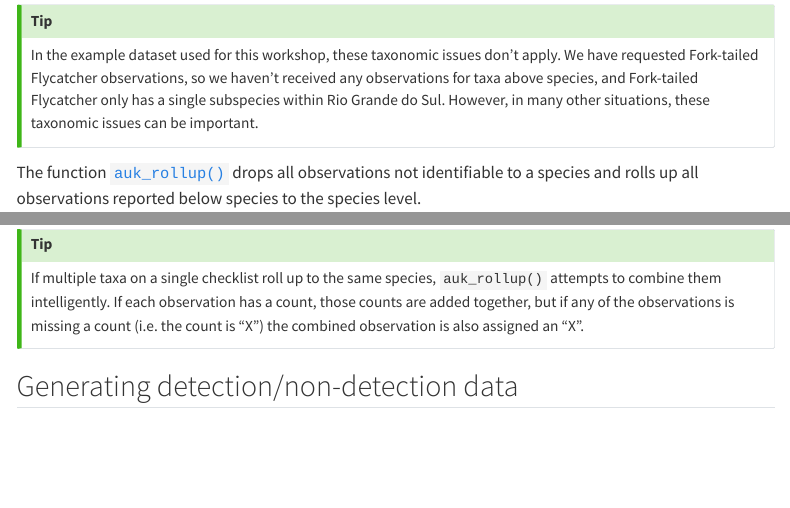
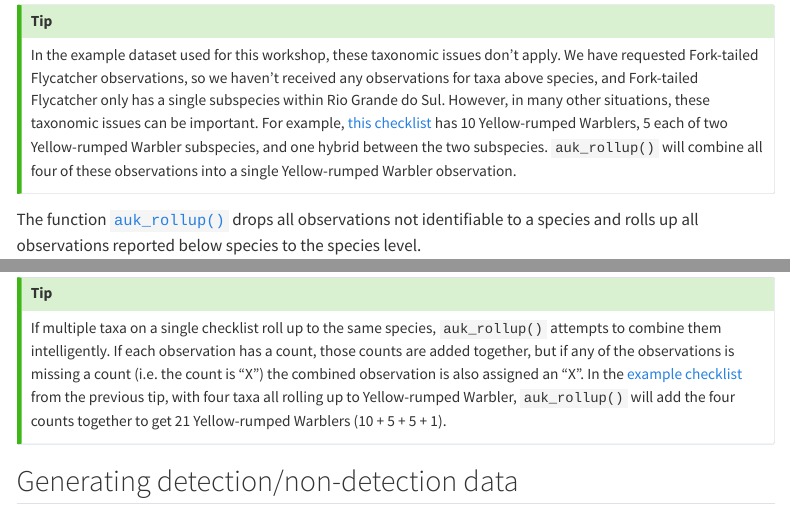
Before and after one commit to ebird/ebird-one-day-status-workshop, a Quarto document (ebird.qmd): the page in a window 1100 px wide, from 4470 px down, and a second part further down, joined at a grey line. Rendered offline with R 4.5, knitr and Pandoc in place of Quarto, with nearby package versions; some code elsewhere in the file could not run offline; menus at the side of the page are left out.

Commit message:
yerwar example

```diff
--- a/ebird.qmd
+++ b/ebird.qmd
@@ -123,7 +123,7 @@ eBird observations can be made at levels below species (e.g. subspecies) or abov
 ::: callout-tip
 ## Tip
 
-In the example dataset used for this workshop, these taxonomic issues don't apply. We have requested Fork-tailed Flycatcher observations, so we haven't received any observations for taxa above species, and Fork-tailed Flycatcher only has a single subspecies within Rio Grande do Sul. However, in many other situations, these taxonomic issues can be important.
+In the example dataset used for this workshop, these taxonomic issues don't apply. We have requested Fork-tailed Flycatcher observations, so we haven't received any observations for taxa above species, and Fork-tailed Flycatcher only has a single subspecies within Rio Grande do Sul. However, in many other situations, these taxonomic issues can be important. For example, [this checklist](https://ebird.org/checklist/S100099262) has 10 Yellow-rumped Warblers, 5 each of two Yellow-rumped Warbler subspecies, and one hybrid between the two subspecies. `auk_rollup()` will combine all four of these observations into a single Yellow-rumped Warbler observation.
 :::
 
 The function [`auk_rollup()`](https://cornelllabofornithology.github.io/auk/reference/auk_rollup.html) drops all observations not identifiable to a species and rolls up all observations reported below species to the species level.
@@ -145,7 +145,7 @@ observations_rollup %>%
 ::: callout-tip
 ## Tip
 
-If multiple taxa on a single checklist roll up to the same species, `auk_rollup()` attempts to combine them intelligently. If each observation has a count, those counts are added together, but if any of the observations is missing a count (i.e. the count is "X") the combined observation is also assigned an "X".
+If multiple taxa on a single checklist roll up to the same species, `auk_rollup()` attempts to combine them intelligently. If each observation has a count, those counts are added together, but if any of the observations is missing a count (i.e. the count is "X") the combined observation is also assigned an "X". In the [example checklist](https://ebird.org/checklist/S100099262) from the previous tip, with four taxa all rolling up to Yellow-rumped Warbler, `auk_rollup()` will add the four counts together to get 21 Yellow-rumped Warblers (10 + 5 + 5 + 1).
 :::
 
 ## Generating detection/non-detection data {#sec-ebird-zf}
```
Also changed, not shown: docs/search.json, 6 other files.
